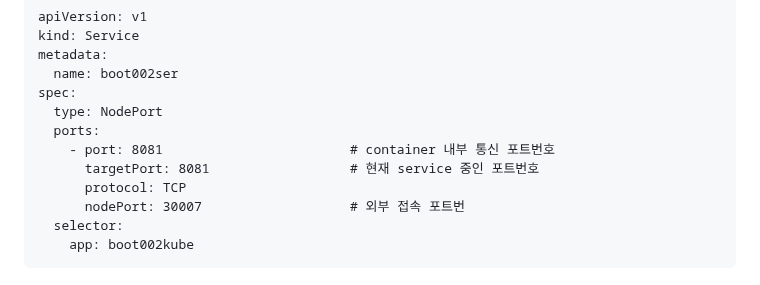
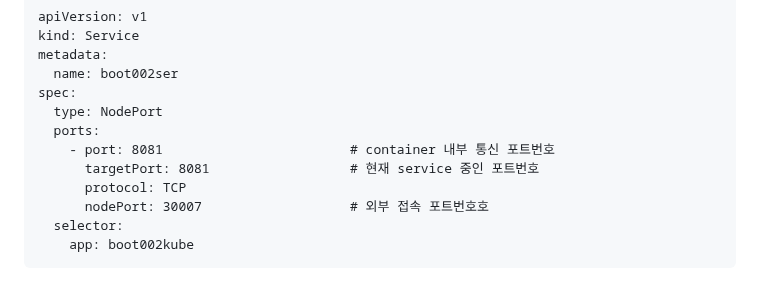
Before and after one commit to beyond-sw-camp/be04-4th-6team-CINE-VERSE, a Markdown page: README.md, the part around the change. Drawn GitHub-style.

````diff
--- a/README.md
+++ b/README.md
@@ -321,7 +321,7 @@ spec:
     - port: 8081                        # container 내부 통신 포트번호
       targetPort: 8081                  # 현재 service 중인 포트번호
       protocol: TCP
-      nodePort: 30007                   # 외부 접속 포트번
+      nodePort: 30007                   # 외부 접속 포트번호호
   selector:
     app: boot002kube
 ```
````
